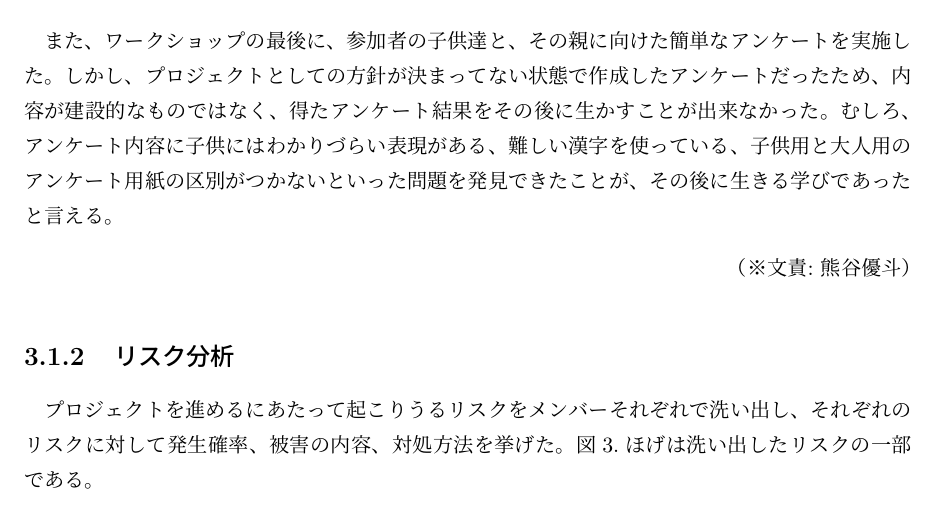
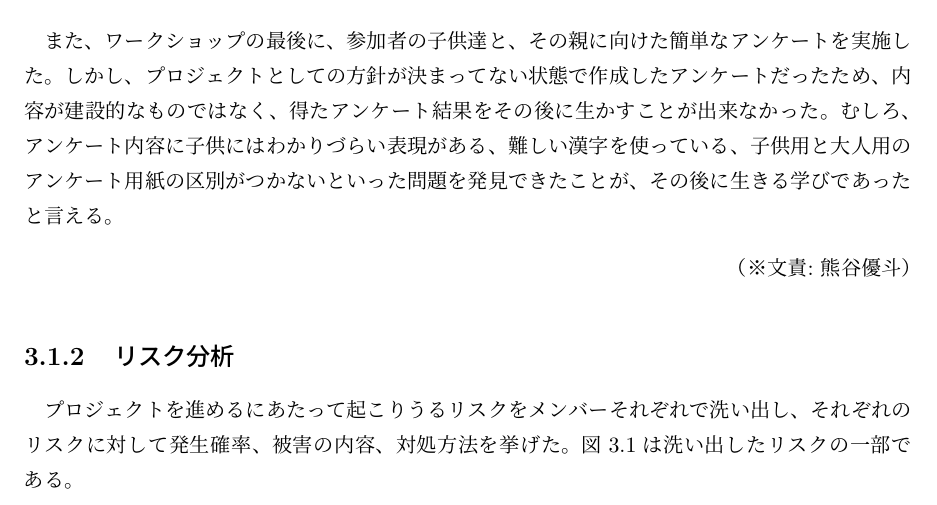
Before and after one commit to FUNPBL2015/edu_groupreport, a LaTeX thesis (group.tex): part of page 9 of 24, cut so that both start at the same text. Compiled offline with pLaTeX and dvipdfmx.

Commit message:
ほげ抹消

```diff
--- a/group.tex
+++ b/group.tex
@@ -158,7 +158,7 @@
 \bunseki{熊谷優斗}
 
 \subsection{リスク分析}
-\par プロジェクトを進めるにあたって起こりうるリスクをメンバーそれぞれで洗い出し、それぞれのリスクに対して発生確率、被害の内容、対処方法を挙げた。図3.ほげは洗い出したリスクの一部である。
+\par プロジェクトを進めるにあたって起こりうるリスクをメンバーそれぞれで洗い出し、それぞれのリスクに対して発生確率、被害の内容、対処方法を挙げた。図3.1は洗い出したリスクの一部である。
 
 \begin{figure}[H]
 \begin{center}
```
